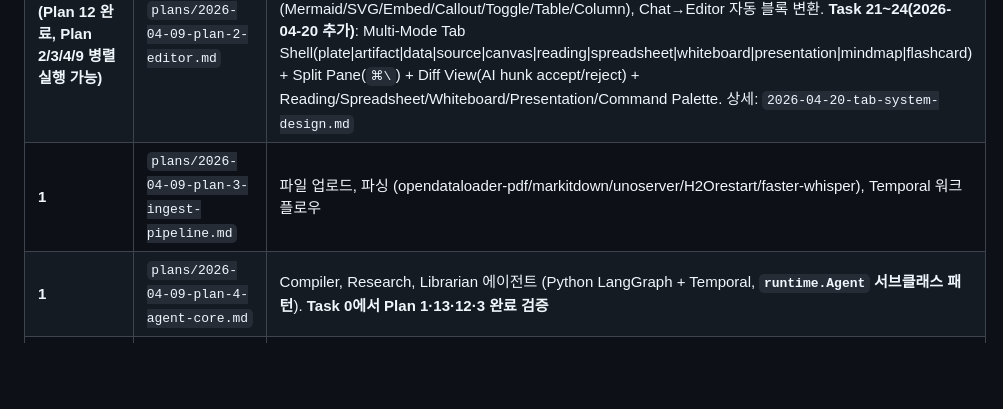
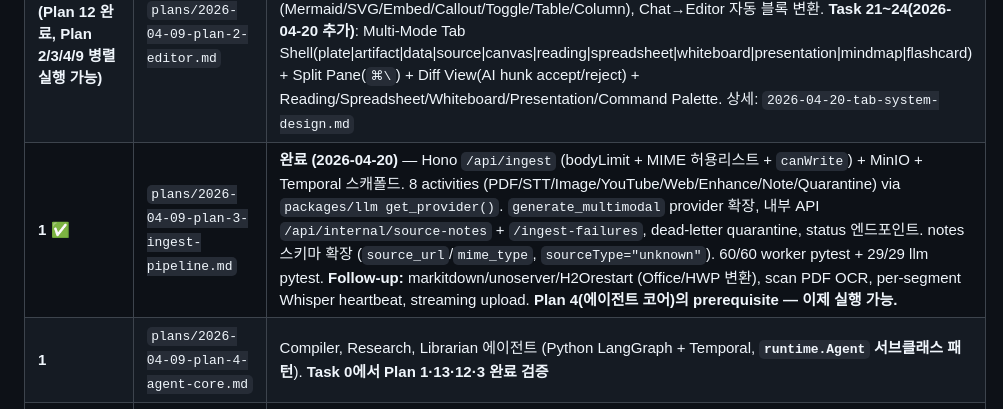
Before and after one commit to Sungblab/opencairn-monorepo, a Markdown page: CLAUDE.md, the part around the change. Rendered like a GitHub page; blank space fills up the shorter version.

Commit message:
docs: mark Plan 3 (ingest pipeline) complete
Co-Authored-By: Claude Opus 4.7 (1M context) <noreply@anthropic.com>

```diff
--- a/CLAUDE.md
+++ b/CLAUDE.md
@@ -85,7 +85,7 @@ Read these docs when you need context. Don't load them all at once.
 | **0 — Foundation (직렬, 2단계)** ✅                      | `plans/2026-04-13-multi-llm-provider.md`                 | **완료 (2026-04-20)** — packages/llm (Gemini/Ollama async providers + factory, 22/22 pytest), `user_preferences` 테이블, Ollama docker profile, LLM env block. **Plan 12의 prerequisite — 이제 실행 가능.**                                                                                                                                                                                                                                                                                                                                                                                                                                                                                                                      |
 | **0 — Foundation (직렬, 3단계)** ✅                      | `plans/2026-04-20-plan-12-agent-runtime.md`              | **완료 (2026-04-20)** — `apps/worker/src/runtime/` facade (60/60 pytest): `@tool` 데코레이터, `AgentEvent` 9종 + Zod mirror, `Agent` ABC + LangGraph stream adapter, 3계층 훅 (Agent/Model/Tool) + HookChain, NDJSON trajectory (LocalFS) + `agent_runs` DB 테이블 (migration 0004), Gemini/Ollama tool declaration builders, `keep_last_n` reducer, Temporal 헬퍼 (`make_thread_id`/`AgentAwaitingInputError`), default hooks (TrajectoryWriter/TokenCounter/Sentry/Latency), eval 프레임워크, import boundary checker. **Phase 1/2 에이전트 plan(Plan 4/5/6/7/8)의 prerequisite — 이제 실행 가능.** Spec: `2026-04-20-agent-runtime-standard-design.md`                                                                        |
 | **1 — Core (Plan 12 완료, Plan 2/3/4/9 병렬 실행 가능)** | `plans/2026-04-09-plan-2-editor.md`                      | Plate v49 에디터 + **Notion급 협업**: Hocuspocus auth hook, 실시간 공동 편집 + Presence, block-anchor 코멘트 + 스레드, @mention, 알림 (SSE+이메일), activity feed, 공개 공유 링크, guest 초대. **Task 18~20(2026-04-20 추가)**: Claude급 채팅 렌더러(Mermaid/SVG/KaTeX/syntax highlighting), Notion 이상급 에디터 블록(Mermaid/SVG/Embed/Callout/Toggle/Table/Column), Chat→Editor 자동 블록 변환. **Task 21~24(2026-04-20 추가)**: Multi-Mode Tab Shell(plate\|artifact\|data\|source\|canvas\|reading\|spreadsheet\|whiteboard\|presentation\|mindmap\|flashcard) + Split Pane(`⌘\`) + Diff View(AI hunk accept/reject) + Reading/Spreadsheet/Whiteboard/Presentation/Command Palette. 상세: `2026-04-20-tab-system-design.md` |
-| **1**                                                    | `plans/2026-04-09-plan-3-ingest-pipeline.md`             | 파일 업로드, 파싱 (opendataloader-pdf/markitdown/unoserver/H2Orestart/faster-whisper), Temporal 워크플로우                                                                                                                                                                                                                                                                                                                                                                                                                                                                                                                                                                                                                       |
+| **1** ✅                                                 | `plans/2026-04-09-plan-3-ingest-pipeline.md`             | **완료 (2026-04-20)** — Hono `/api/ingest` (bodyLimit + MIME 허용리스트 + `canWrite`) + MinIO + Temporal 스캐폴드. 8 activities (PDF/STT/Image/YouTube/Web/Enhance/Note/Quarantine) via `packages/llm get_provider()`. `generate_multimodal` provider 확장, 내부 API `/api/internal/source-notes` + `/ingest-failures`, dead-letter quarantine, status 엔드포인트. notes 스키마 확장 (`source_url`/`mime_type`, `sourceType="unknown"`). 60/60 worker pytest + 29/29 llm pytest. **Follow-up:** markitdown/unoserver/H2Orestart (Office/HWP 변환), scan PDF OCR, per-segment Whisper heartbeat, streaming upload. **Plan 4(에이전트 코어)의 prerequisite — 이제 실행 가능.** |
 | **1**                                                    | `plans/2026-04-09-plan-4-agent-core.md`                  | Compiler, Research, Librarian 에이전트 (Python LangGraph + Temporal, **`runtime.Agent` 서브클래스 패턴**). **Task 0에서 Plan 1·13·12·3 완료 검증**                                                                                                                                                                                                                                                                                                                                                                                                                                                                                                                                                                               |
 | **1** ✅                                                 | `plans/2026-04-20-plan-9a-web-foundation-and-landing.md` | **완료 (2026-04-20, HEAD `415d668`)** — 테마(4팔레트 Cairn Light/Dark/Sepia/HC, `data-theme` 스왑, 쿠키 SSR) + i18n 인프라(next-intl, `/` ko + `/en`, ESLint `no-literal-string`, parity CI 스크립트) + 랜딩 10섹션 포트(Hero typewriter/Problem/How/Agents tilt/Workspace/MiniGraph SVG/Personas/VS/ForWhom/Docs/Pricing/FAQ/CTA countUp) SSG + sitemap/robots(`/en` disallow) + Playwright smoke. **Task 26 Lighthouse는 프로덕션 배포 시 수동 측정.** 본 Plan 후 모든 user-facing 문자열은 i18n 키 강제.                                                                                                                                                                                                                     |
 | **1**                                                    | `plans/2026-04-09-plan-9b-billing-engine.md`             | **BLOCKED (사업자등록 후)** PAYG 크레딧 엔진, Toss 연동, 결제 UI, 환불, Export(GDPR), 블로그, 법적 문서 본문. Plan 9a의 Pricing 섹션 숫자를 API로 교체.                                                                                                                                                                                                                                                                                                                                                                                                                                                                                                                                                                           |
```
Also changed, not shown: 1 other file.
